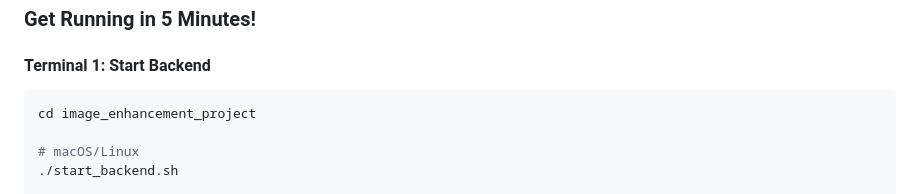
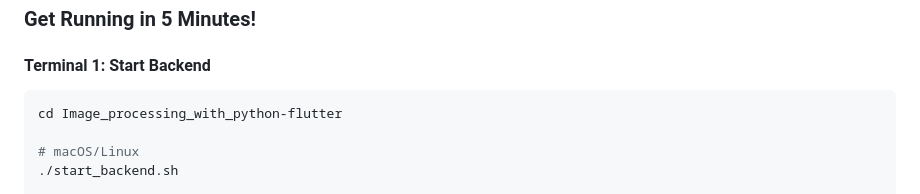
Before and after one commit to ijlal152/Image_processing_with_python-flutter, a Markdown page: README.md, the part around the change. GitHub-like rendering.

Commit message:
Update README path and remove screenshots doc

````diff
--- a/README.md
+++ b/README.md
@@ -244,7 +244,7 @@ graph LR
 #### Terminal 1: Start Backend
 
 ```bash
-cd image_enhancement_project
+cd Image_processing_with_python-flutter
 
 # macOS/Linux
 ./start_backend.sh
````
Also changed, not shown: RENAME_SCREENSHOTS.md (deleted, +0 -29 lines).
